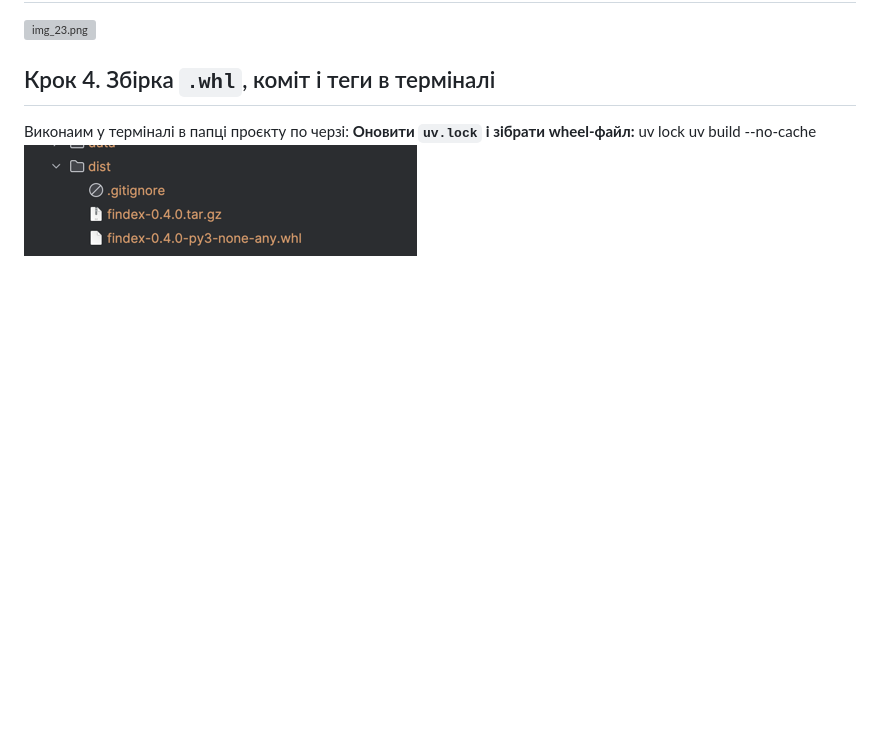
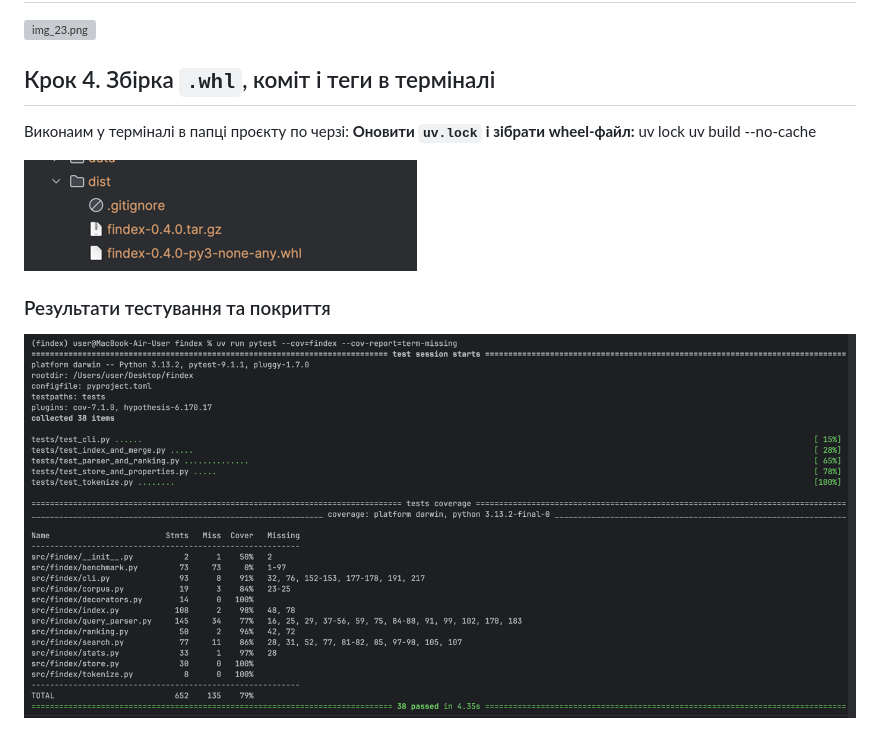
Before and after one commit to Evgeniy224/findex, a Markdown page: README.md, the part around the change. Drawn GitHub-style; pictures changed too: img_25.png (added); blank space fills up the shorter version; grey boxes are pictures that could not be loaded.

Commit message:
Lab 4: Update README.md

```diff
--- a/README.md
+++ b/README.md
@@ -237,4 +237,9 @@ uv run python src/findex/search.py index.json "документ NOT систем
 **Оновити `uv.lock` і зібрати wheel-файл:**
    uv lock
    uv build --no-cache
+
 ![img_24.png](img_24.png)
+
+### Результати тестування та покриття
+
+![img_25.png](img_25.png)
```
Also changed, not shown: 1 other file.
